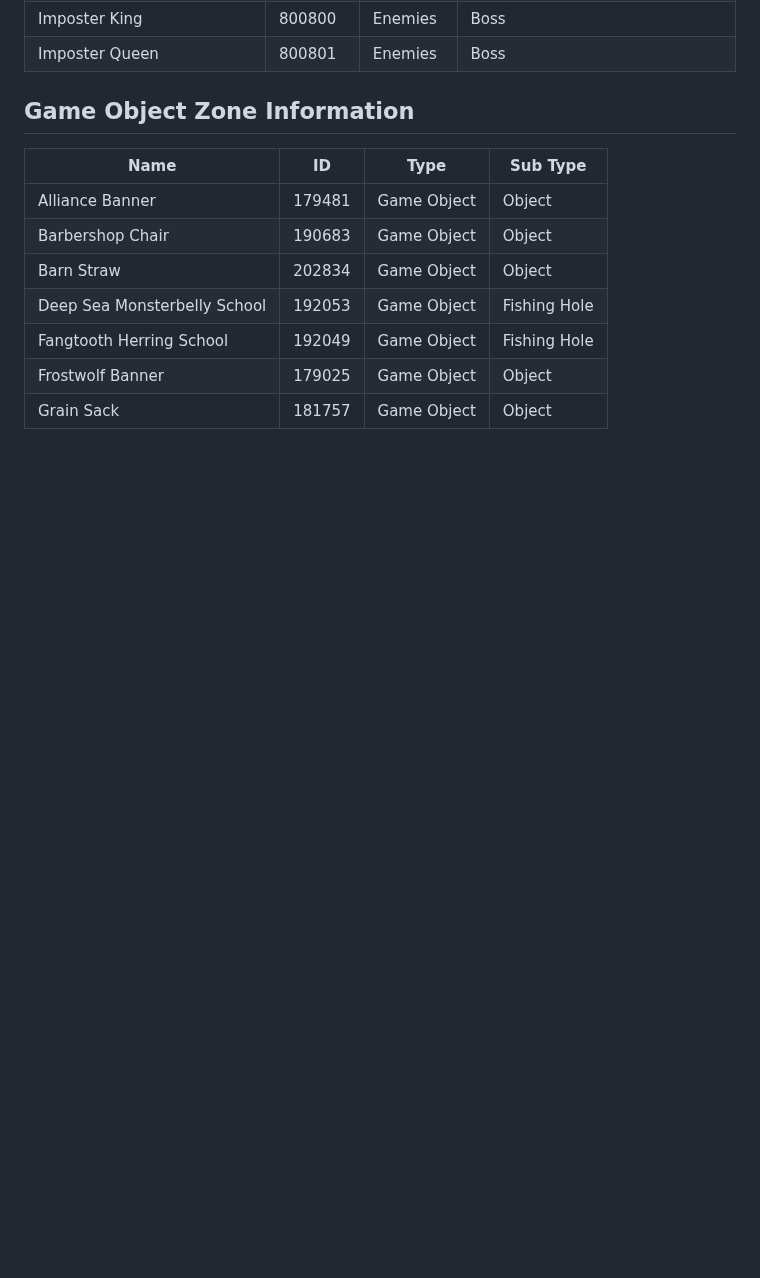
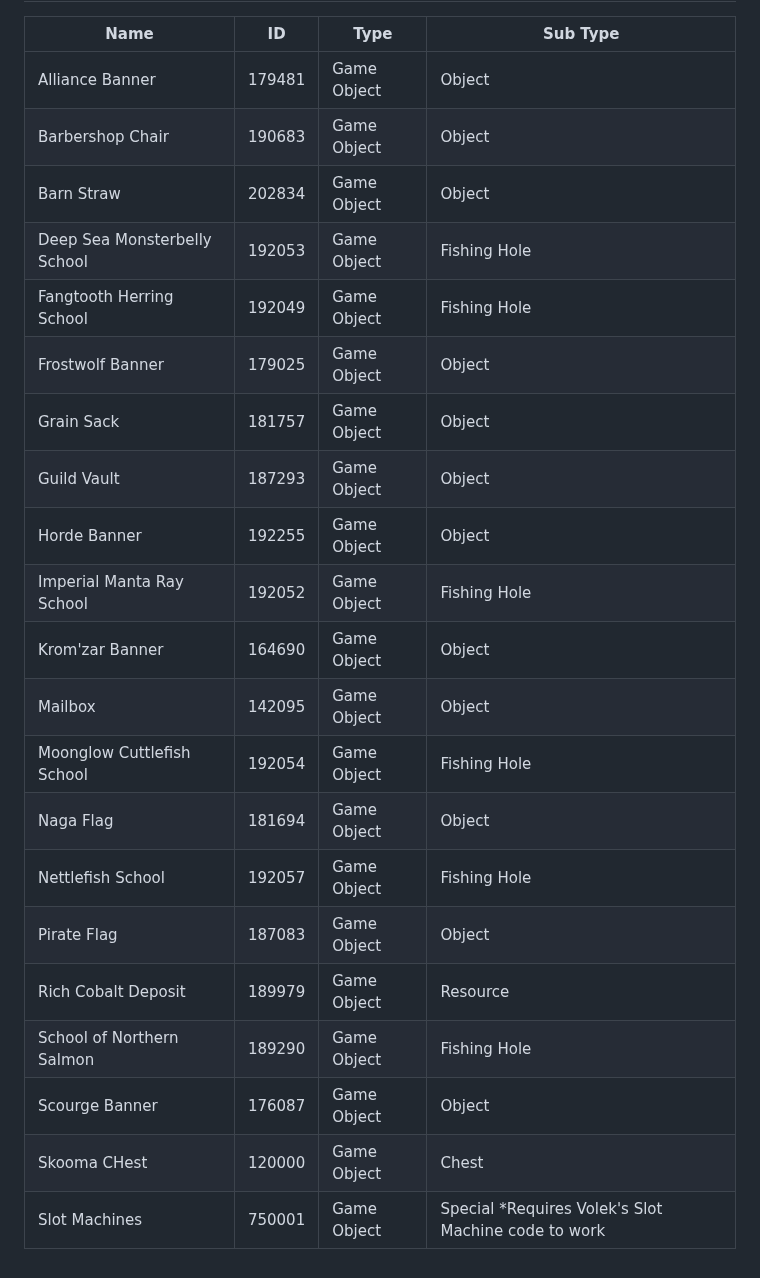
Before and after one commit to Manmadedrummer/Morza-Island-Araxia-Server, a Markdown page: README.md, the part around the change. Rendered like a GitHub page; blank space fills up the shorter version.

```diff
--- a/README.md
+++ b/README.md
@@ -144,3 +144,17 @@ Special thanks to the others that helped me get this off the ground and helping
 | Fangtooth Herring School | 192049 | Game Object | Fishing Hole |
 | Frostwolf Banner | 179025 | Game Object | Object |
 | Grain Sack | 181757 | Game Object | Object |
+| Guild Vault | 187293 | Game Object | Object |
+| Horde Banner | 192255 | Game Object | Object |
+| Imperial Manta Ray School | 192052 | Game Object | Fishing Hole |
+| Krom'zar Banner | 164690 | Game Object | Object |
+| Mailbox | 142095 | Game Object | Object |
+| Moonglow Cuttlefish School | 192054 | Game Object | Fishing Hole |
+| Naga Flag | 181694 | Game Object | Object |
+| Nettlefish School | 192057 | Game Object | Fishing Hole |
+| Pirate Flag | 187083 | Game Object | Object |
+| Rich Cobalt Deposit | 189979 | Game Object | Resource |
+| School of Northern Salmon | 189290 | Game Object | Fishing Hole |
+| Scourge Banner | 176087 | Game Object | Object |
+| Skooma CHest | 120000 | Game Object | Chest |
+| Slot Machines | 750001 | Game Object | Special *Requires Volek's Slot Machine code to work |
```
